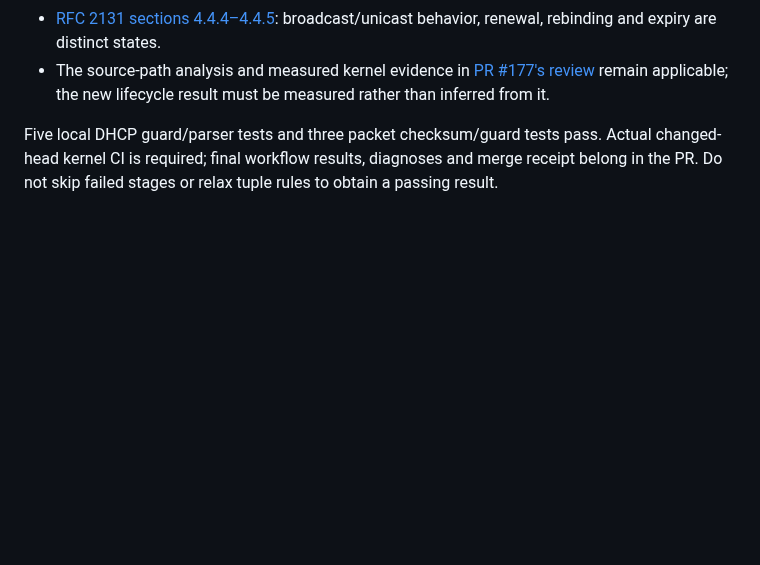
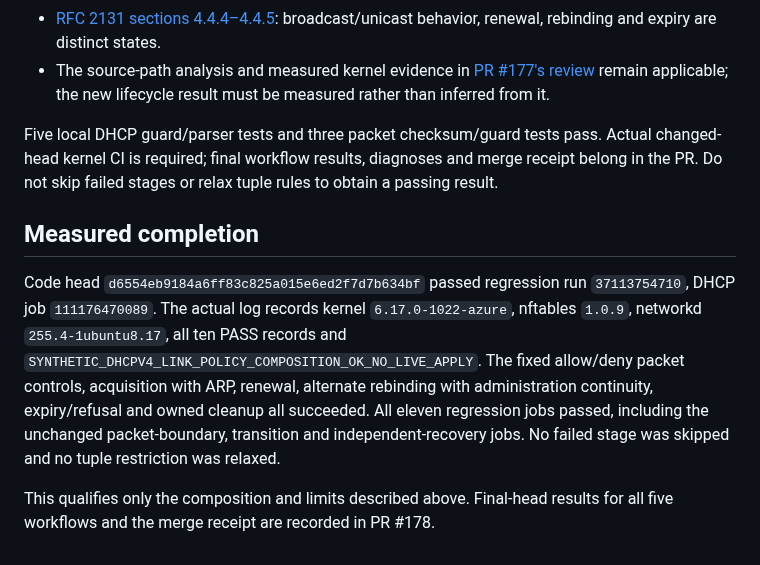
Before and after one commit to bzlove178100/-keirin-ai-web, a Markdown page: SECRET_CUSTODY_DHCP_LINK_REVIEW.md, the part around the change. Rendered like a GitHub page; blank space fills up the shorter version.

Commit message:
docs: record measured DHCP link policy composition

```diff
--- a/SECRET_CUSTODY_DHCP_LINK_REVIEW.md
+++ b/SECRET_CUSTODY_DHCP_LINK_REVIEW.md
@@ -70,3 +70,18 @@ Five local DHCP guard/parser tests and three packet checksum/guard tests pass.
 Actual changed-head kernel CI is required; final workflow results, diagnoses and
 merge receipt belong in the PR. Do not skip failed stages or relax tuple rules
 to obtain a passing result.
+
+## Measured completion
+
+Code head `d6554eb9184a6ff83c825a015e6ed2f7d7b634bf` passed regression
+run `37113754710`, DHCP job `111176470089`. The actual log records kernel
+`6.17.0-1022-azure`, nftables `1.0.9`, networkd `255.4-1ubuntu8.17`, all ten
+PASS records and `SYNTHETIC_DHCPV4_LINK_POLICY_COMPOSITION_OK_NO_LIVE_APPLY`.
+The fixed allow/deny packet controls, acquisition with ARP, renewal, alternate
+rebinding with administration continuity, expiry/refusal and owned cleanup
+all succeeded. All eleven regression jobs passed, including the unchanged
+packet-boundary, transition and independent-recovery jobs. No failed stage
+was skipped and no tuple restriction was relaxed.
+
+This qualifies only the composition and limits described above. Final-head
+results for all five workflows and the merge receipt are recorded in PR #178.
```
Also changed, not shown: WORK_RESUME.md (+1 -1 lines), WORK_STATUS.md (+1 -1 lines).
